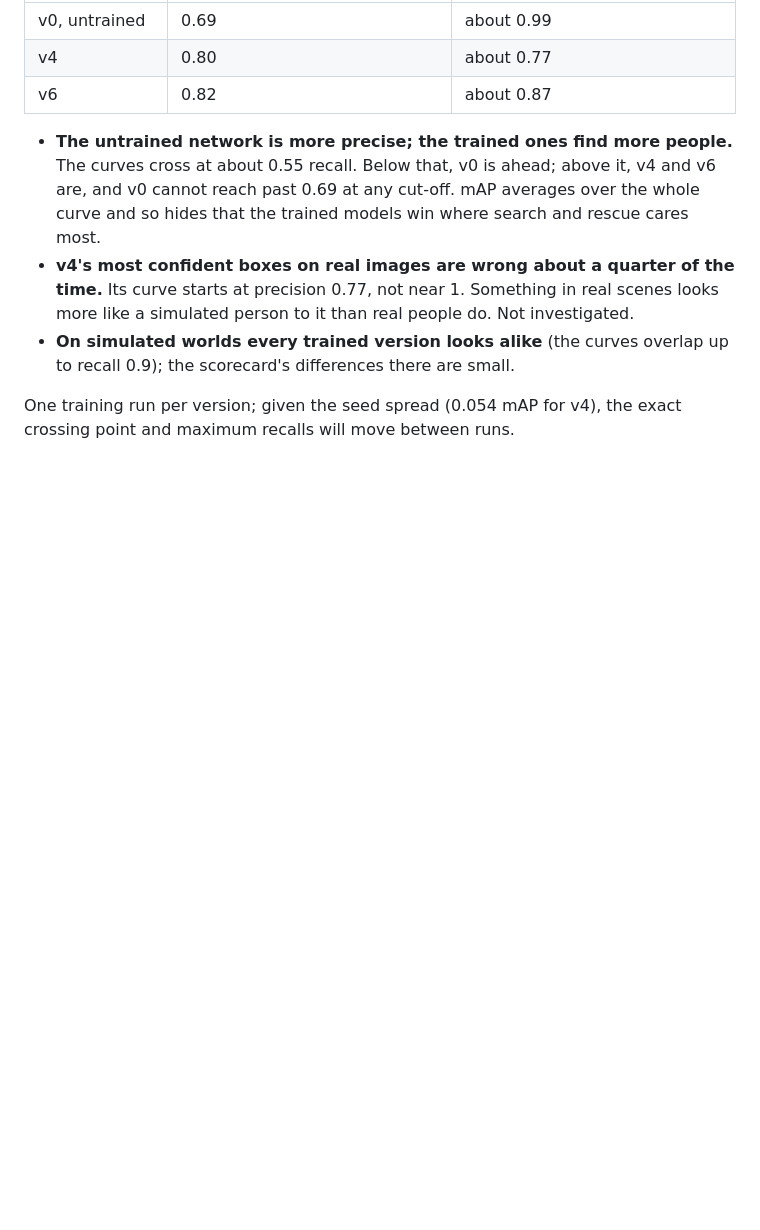
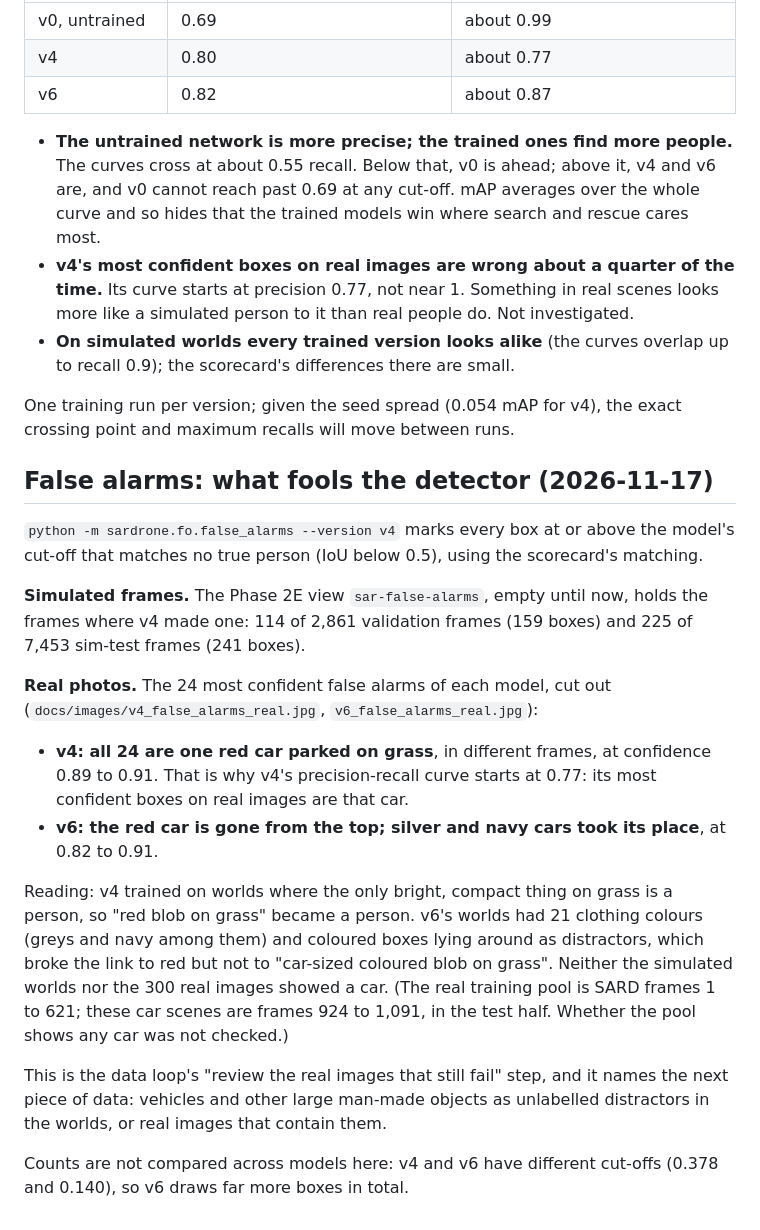
Before and after one commit to kartik-joshi/sardrone, a Markdown page: docs/DEVLOG.md, the part around the change. Rendered like a GitHub page; blank space fills up the shorter version.

```diff
--- a/docs/DEVLOG.md
+++ b/docs/DEVLOG.md
@@ -1132,3 +1132,39 @@ What the curves show that the numbers do not:
 
 One training run per version; given the seed spread (0.054 mAP for v4),
 the exact crossing point and maximum recalls will move between runs.
+
+## False alarms: what fools the detector (2026-11-17)
+
+`python -m sardrone.fo.false_alarms --version v4` marks every box at or
+above the model's cut-off that matches no true person (IoU below 0.5),
+using the scorecard's matching.
+
+**Simulated frames.** The Phase 2E view `sar-false-alarms`, empty until
+now, holds the frames where v4 made one: 114 of 2,861 validation frames
+(159 boxes) and 225 of 7,453 sim-test frames (241 boxes).
+
+**Real photos.** The 24 most confident false alarms of each model, cut out
+(`docs/images/v4_false_alarms_real.jpg`, `v6_false_alarms_real.jpg`):
+
+- **v4: all 24 are one red car parked on grass**, in different frames,
+  at confidence 0.89 to 0.91. That is why v4's precision-recall curve
+  starts at 0.77: its most confident boxes on real images are that car.
+- **v6: the red car is gone from the top; silver and navy cars took its
+  place**, at 0.82 to 0.91.
+
+Reading: v4 trained on worlds where the only bright, compact thing on
+grass is a person, so "red blob on grass" became a person. v6's worlds
+had 21 clothing colours (greys and navy among them) and coloured boxes
+lying around as distractors, which broke the link to red but not to
+"car-sized coloured blob on grass". Neither the simulated worlds nor the
+300 real images showed a car. (The real training pool is SARD frames 1 to
+621; these car scenes are frames 924 to 1,091, in the test half. Whether
+the pool shows any car was not checked.)
+
+This is the data loop's "review the real images that still fail" step,
+and it names the next piece of data: vehicles and other large man-made
+objects as unlabelled distractors in the worlds, or real images that
+contain them.
+
+Counts are not compared across models here: v4 and v6 have different
+cut-offs (0.378 and 0.140), so v6 draws far more boxes in total.
```
Also changed, not shown: README.md (+3 -0 lines), docs/report.md (+11 -0 lines), docs/images/v4_false_alarms_real.jpg (added), docs/images/v6_false_alarms_real.jpg (added), 2 other files.
